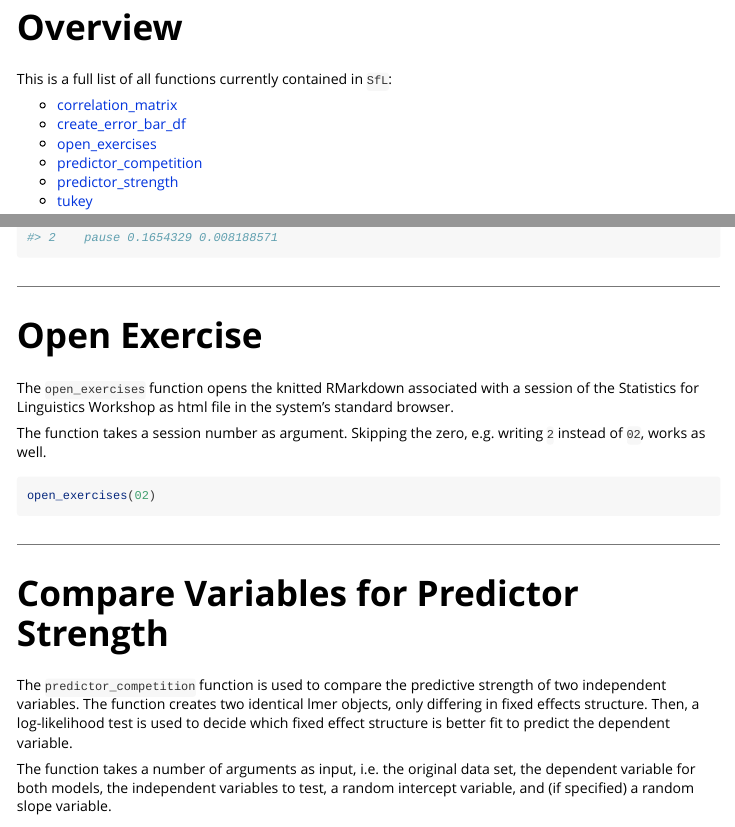
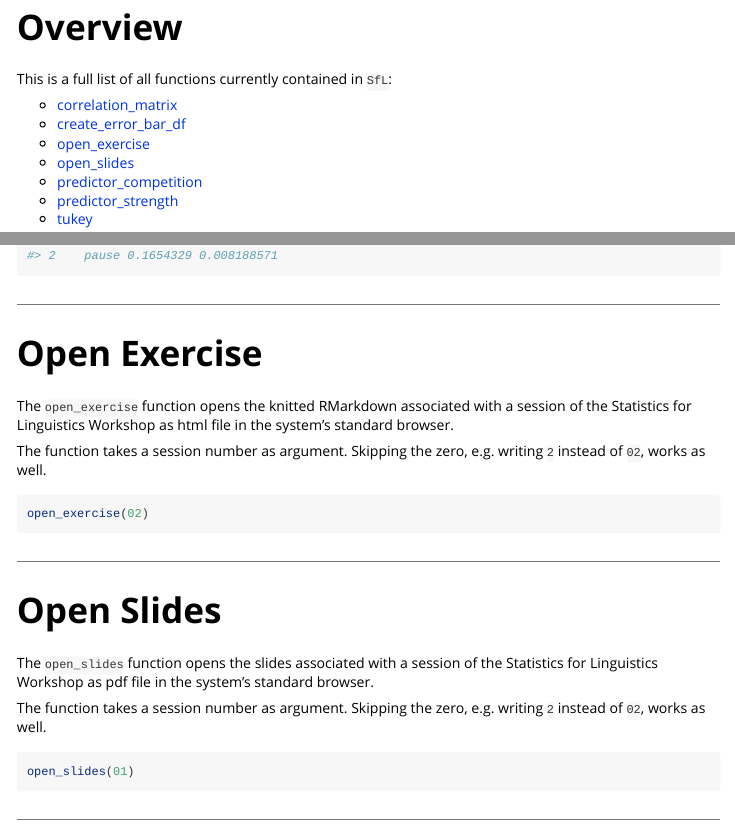
Before and after one commit to dosc91/SfL, an R Markdown document (vignettes/functions.Rmd): the page in a window 1100 px wide, from 270 px down, and a second part further down, joined at a grey line. Rendered offline with R 4.5, knitr and Pandoc, with nearby package versions; code that draws random numbers runs with fixed seeds of ours; some code elsewhere in the file could not run offline; long lines of code are wrapped.

Commit message:
Add files via upload

````diff
--- a/vignettes/functions.Rmd
+++ b/vignettes/functions.Rmd
@@ -48,7 +48,8 @@
 
 - [correlation_matrix](#correlation_matrix)
 - [create_error_bar_df](#create_error_bar_df)
-- [open_exercises](#open_exercises)
+- [open_exercise](#open_exercise)
+- [open_slides](#open_slides)
 - [predictor_competition](#predictor_competition)
 - [predictor_strength](#predictor_strength)
 - [tukey](#tukey)
@@ -117,17 +118,30 @@
 
 ---
 
-# Open Exercise {#open_exercises}
+# Open Exercise {#open_exercise}
 
-The `open_exercises` function opens the knitted RMarkdown associated with a session of the Statistics for Linguistics Workshop as html file in the system's standard browser.
+The `open_exercise` function opens the knitted RMarkdown associated with a session of the Statistics for Linguistics Workshop as html file in the system's standard browser.
 
 The function takes a session number as argument. Skipping the zero, e.g. writing `2` instead of `02`, works as well.
 
 ```{r eval=F}
-open_exercises(02)
+open_exercise(02)
 ```
 
 ---
+
+# Open Slides {#open_slides}
+
+The `open_slides` function opens the slides associated with a session of the Statistics for Linguistics Workshop as pdf file in the system's standard browser.
+
+The function takes a session number as argument. Skipping the zero, e.g. writing `2` instead of `02`, works as well.
+
+```{r eval=F}
+open_slides(01)
+```
+
+---
+
 
 # Compare Variables for Predictor Strength {#predictor_competition}
 
````
